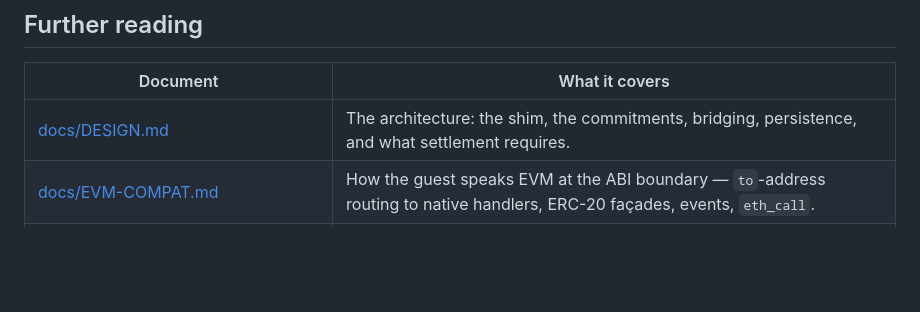
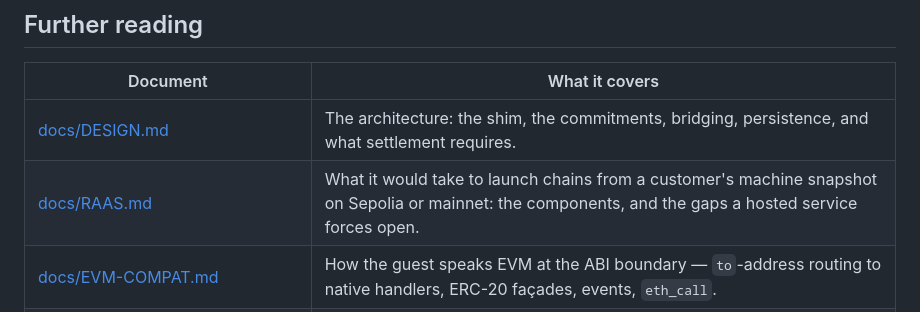
Before and after one commit to tuler/op-cartesi, a Markdown page: README.md, the part around the change. Rendered like a GitHub page; blank space fills up the shorter version.

```diff
--- a/README.md
+++ b/README.md
@@ -208,6 +208,7 @@ These do not change the trust model, which is why they sit outside the numbered
 | Document | What it covers |
 |---|---|
 | [docs/DESIGN.md](docs/DESIGN.md) | The architecture: the shim, the commitments, bridging, persistence, and what settlement requires. |
+| [docs/RAAS.md](docs/RAAS.md) | What it would take to launch chains from a customer's machine snapshot on Sepolia or mainnet: the components, and the gaps a hosted service forces open. |
 | [docs/EVM-COMPAT.md](docs/EVM-COMPAT.md) | How the guest speaks EVM at the ABI boundary — `to`-address routing to native handlers, ERC-20 façades, events, `eth_call`. |
 | [docs/ACCOUNTS.md](docs/ACCOUNTS.md) · [ACCOUNTS-DRIVE-SPEC.md](docs/ACCOUNTS-DRIVE-SPEC.md) | The guest's account model, and the byte-level drive format the host reads balances and nonces out of. |
 | [docs/ABI-DRIVE-SPEC.md](docs/ABI-DRIVE-SPEC.md) | The drive recording which addresses the guest routes and what ABI each speaks. |
```
Also changed, not shown: docs/RAAS.md (added, +432 -0 lines).
